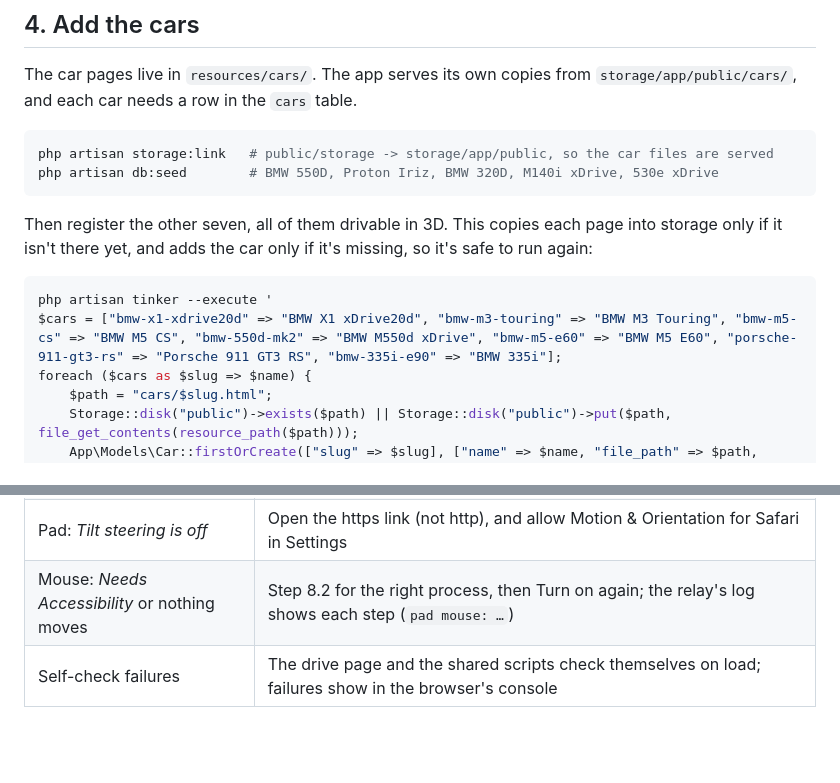
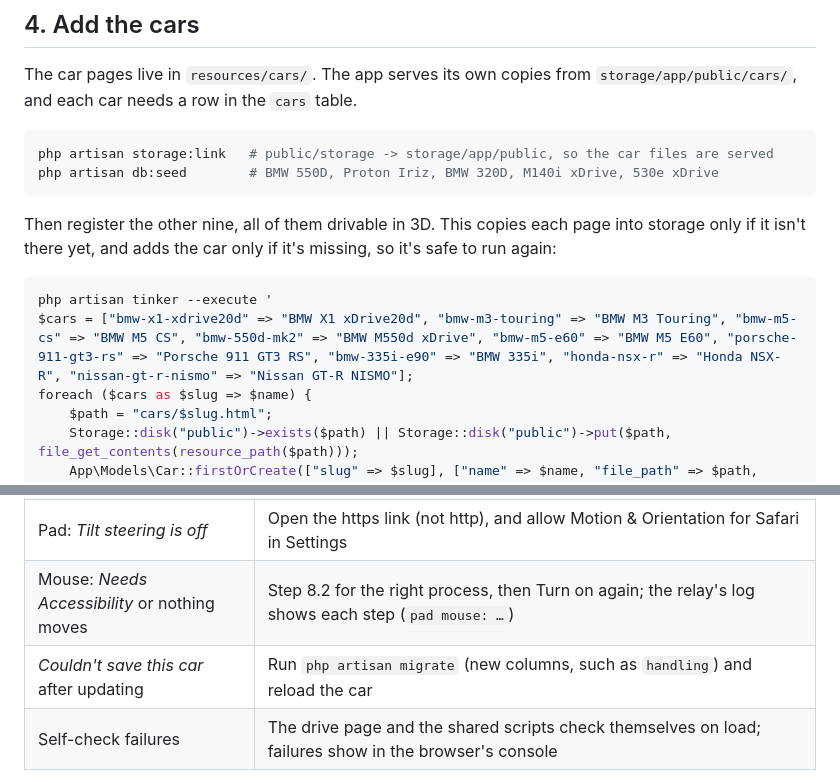
Before and after one commit to ZunnurhaqZulkifli/car-simulator, a Markdown page: docs/SETUP.md, 2 parts joined by grey strips. GitHub-like rendering; blank space fills up the shorter version.

````diff
--- a/docs/SETUP.md
+++ b/docs/SETUP.md
@@ -77,12 +77,12 @@ php artisan storage:link   # public/storage -> storage/app/public, so the car fi
 php artisan db:seed        # BMW 550D, Proton Iriz, BMW 320D, M140i xDrive, 530e xDrive
 ```
 
-Then register the other seven, all of them drivable in 3D. This copies each page into storage only if it isn't
+Then register the other nine, all of them drivable in 3D. This copies each page into storage only if it isn't
 there yet, and adds the car only if it's missing, so it's safe to run again:
 
 ```sh
 php artisan tinker --execute '
-$cars = ["bmw-x1-xdrive20d" => "BMW X1 xDrive20d", "bmw-m3-touring" => "BMW M3 Touring", "bmw-m5-cs" => "BMW M5 CS", "bmw-550d-mk2" => "BMW M550d xDrive", "bmw-m5-e60" => "BMW M5 E60", "porsche-911-gt3-rs" => "Porsche 911 GT3 RS", "bmw-335i-e90" => "BMW 335i"];
+$cars = ["bmw-x1-xdrive20d" => "BMW X1 xDrive20d", "bmw-m3-touring" => "BMW M3 Touring", "bmw-m5-cs" => "BMW M5 CS", "bmw-550d-mk2" => "BMW M550d xDrive", "bmw-m5-e60" => "BMW M5 E60", "porsche-911-gt3-rs" => "Porsche 911 GT3 RS", "bmw-335i-e90" => "BMW 335i", "honda-nsx-r" => "Honda NSX-R", "nissan-gt-r-nismo" => "Nissan GT-R NISMO"];
 foreach ($cars as $slug => $name) {
     $path = "cars/$slug.html";
     Storage::disk("public")->exists($path) || Storage::disk("public")->put($path, file_get_contents(resource_path($path)));
@@ -279,6 +286,7 @@ changed those in System Settings › Keyboard › Keyboard Shortcuts › Mission
 | Pad: *Open the drive page on the Mac* | The relay is up, but no drive page is open at `http://sim-app.test` |
 | Pad: *Tilt steering is off* | Open the https link (not http), and allow Motion & Orientation for Safari in Settings |
 | Mouse: *Needs Accessibility* or nothing moves | Step 8.2 for the right process, then Turn on again; the relay's log shows each step (`pad mouse: …`) |
+| *Couldn't save this car* after updating | Run `php artisan migrate` (new columns, such as `handling`) and reload the car |
 | Self-check failures | The drive page and the shared scripts check themselves on load; failures show in the browser's console |
 
 Run the test suite with `composer test`.
````
Also changed, not shown: other parts of docs/SETUP.md (+12 -5 lines).
